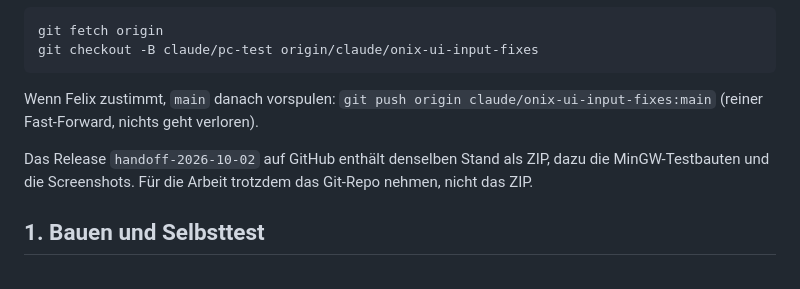
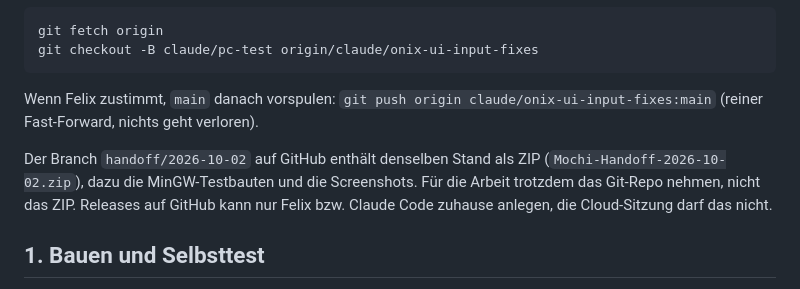
Before and after one commit to Lizziies/Mochi-3-Client, a Markdown page: docs/HOME_TODO.md, the part around the change. Rendered like a GitHub page.

Commit message:
home todo: the zip lives on the handoff branch
Claude-Session: https://claude.ai/code/session_01X3WLfDEcz5Md46xtAY3a5d

```diff
--- a/docs/HOME_TODO.md
+++ b/docs/HOME_TODO.md
@@ -15,7 +15,7 @@ git checkout -B claude/pc-test origin/claude/onix-ui-input-fixes
 
 Wenn Felix zustimmt, `main` danach vorspulen: `git push origin claude/onix-ui-input-fixes:main` (reiner Fast-Forward, nichts geht verloren).
 
-Das Release `handoff-2026-10-02` auf GitHub enthält denselben Stand als ZIP, dazu die MinGW-Testbauten und die Screenshots. Für die Arbeit trotzdem das Git-Repo nehmen, nicht das ZIP.
+Der Branch `handoff/2026-10-02` auf GitHub enthält denselben Stand als ZIP (`Mochi-Handoff-2026-10-02.zip`), dazu die MinGW-Testbauten und die Screenshots. Für die Arbeit trotzdem das Git-Repo nehmen, nicht das ZIP. Releases auf GitHub kann nur Felix bzw. Claude Code zuhause anlegen, die Cloud-Sitzung darf das nicht.
 
 ## 1. Bauen und Selbsttest
 
```
